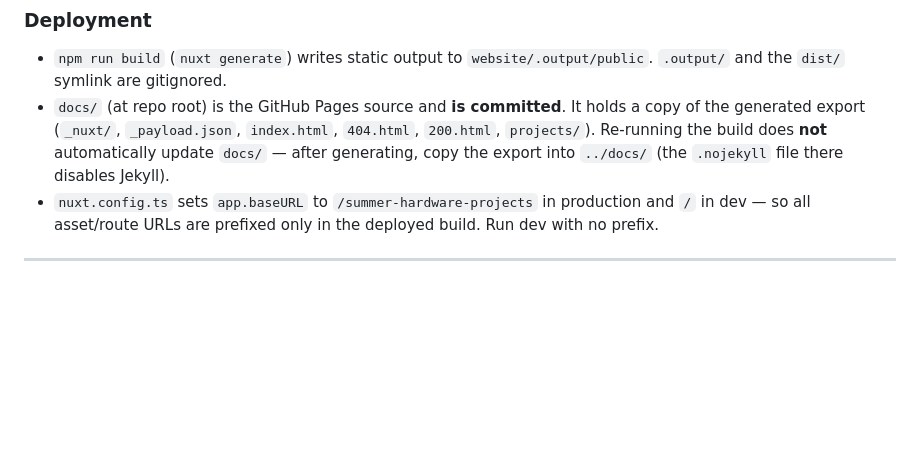
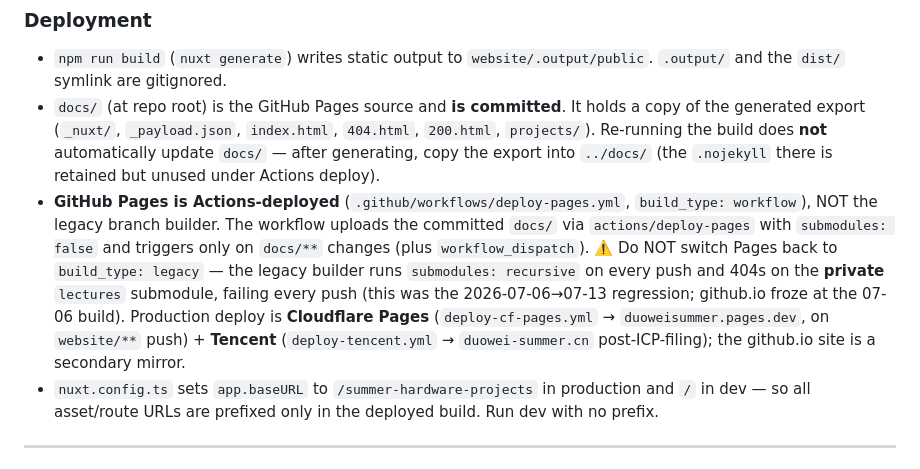
Before and after one commit to jojojjjjj/summer-hardware-projects, a Markdown page: CLAUDE.md, the part around the change. Rendered like a GitHub page; blank space fills up the shorter version.

Commit message:
docs: GitHub Pages now Actions-deployed (legacy builder 404'd on private lectures submodule)
Document the build_type legacy->workflow switch and the new deploy-pages.yml.
Records the 2026-07-06->07-13 regression root cause so no one switches back
to legacy (which recurses into the private lectures submodule and fails).

```diff
--- a/CLAUDE.md
+++ b/CLAUDE.md
@@ -71,7 +71,8 @@ How to use: serve the built site (`npm run preview` from `website/`, or serve `.
 ### Deployment
 
 - `npm run build` (`nuxt generate`) writes static output to `website/.output/public`. `.output/` and the `dist/` symlink are gitignored.
-- `docs/` (at repo root) is the GitHub Pages source and **is committed**. It holds a copy of the generated export (`_nuxt/`, `_payload.json`, `index.html`, `404.html`, `200.html`, `projects/`). Re-running the build does **not** automatically update `docs/` — after generating, copy the export into `../docs/` (the `.nojekyll` file there disables Jekyll).
+- `docs/` (at repo root) is the GitHub Pages source and **is committed**. It holds a copy of the generated export (`_nuxt/`, `_payload.json`, `index.html`, `404.html`, `200.html`, `projects/`). Re-running the build does **not** automatically update `docs/` — after generating, copy the export into `../docs/` (the `.nojekyll` there is retained but unused under Actions deploy).
+- **GitHub Pages is Actions-deployed** (`.github/workflows/deploy-pages.yml`, `build_type: workflow`), NOT the legacy branch builder. The workflow uploads the committed `docs/` via `actions/deploy-pages` with `submodules: false` and triggers only on `docs/**` changes (plus `workflow_dispatch`). ⚠️ Do NOT switch Pages back to `build_type: legacy` — the legacy builder runs `submodules: recursive` on every push and 404s on the **private** `lectures` submodule, failing every push (this was the 2026-07-06→07-13 regression; github.io froze at the 07-06 build). Production deploy is **Cloudflare Pages** (`deploy-cf-pages.yml` → `duoweisummer.pages.dev`, on `website/**` push) + **Tencent** (`deploy-tencent.yml` → `duowei-summer.cn` post-ICP-filing); the github.io site is a secondary mirror.
 - `nuxt.config.ts` sets `app.baseURL` to `/summer-hardware-projects` in production and `/` in dev — so all asset/route URLs are prefixed only in the deployed build. Run dev with no prefix.
 
 ---
```
